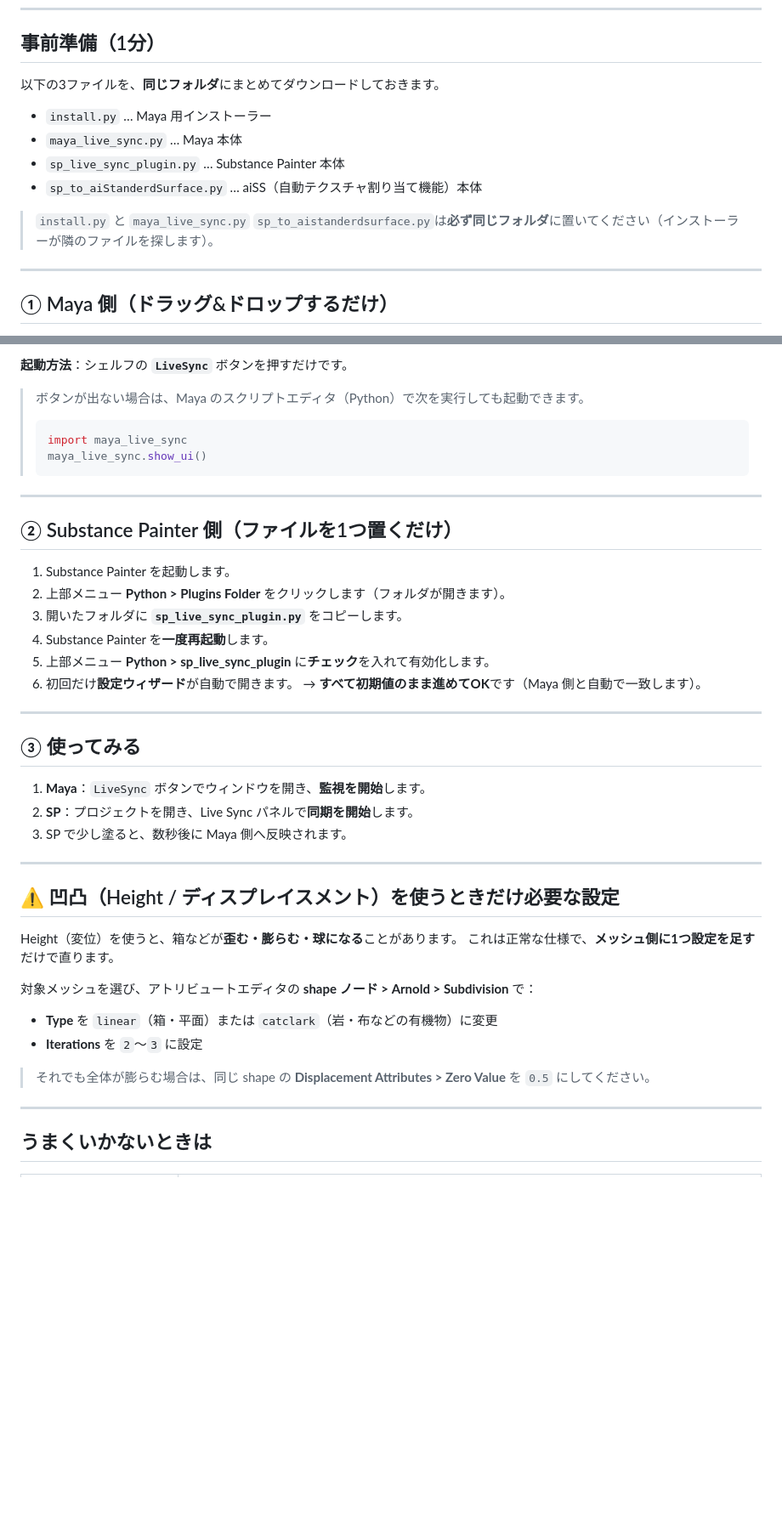
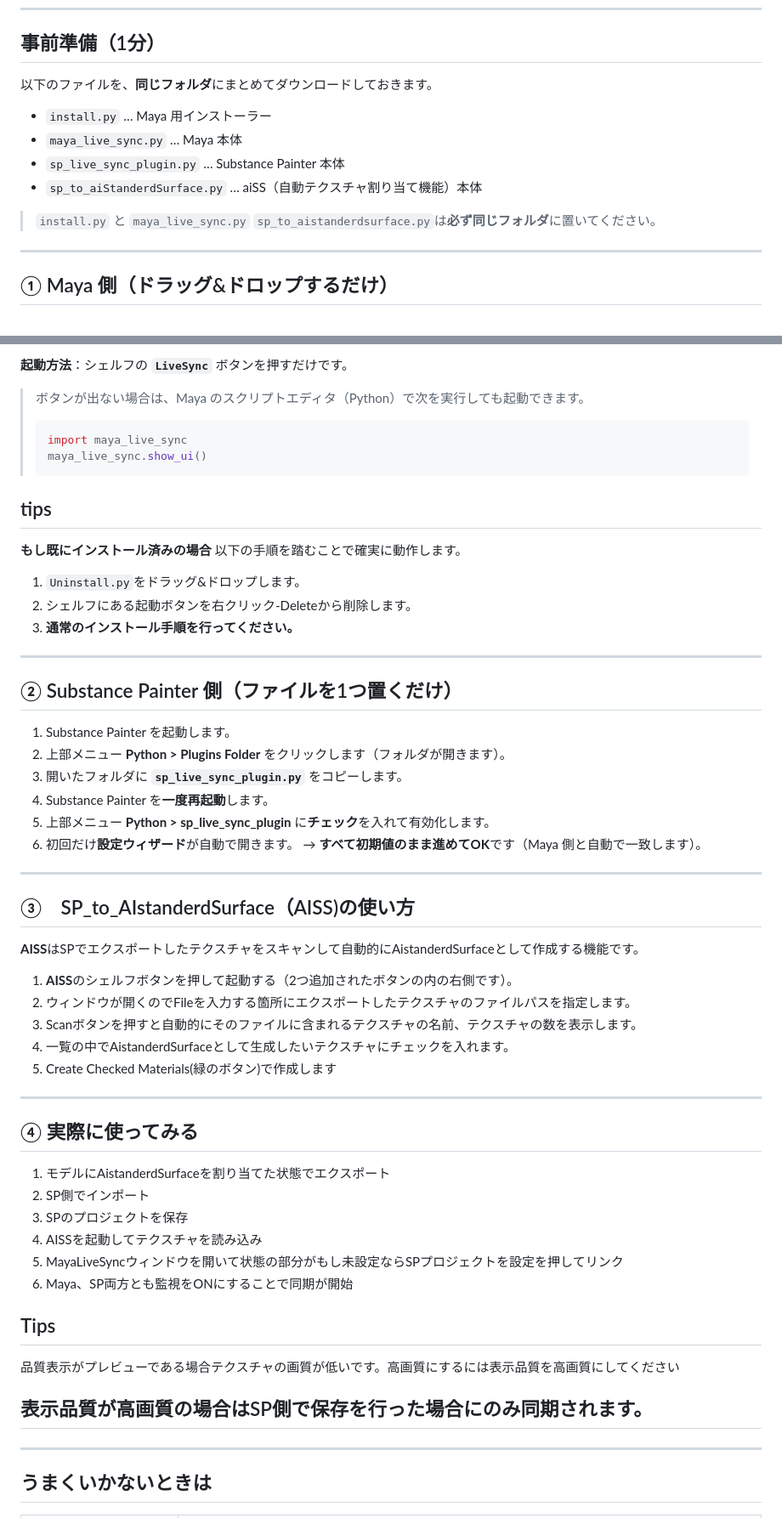
Before and after one commit to TaniShuuto/Tools, a Markdown page: sp_maya_livesync/Easy_install.md, 2 parts joined by grey strips. Shown at 85% size. GitHub-like rendering; blank space fills up the shorter version.

Commit message:
Revise Easy_install.md with new content and tips
Updated installation instructions and added tips for troubleshooting.

````diff
--- a/sp_maya_livesync/Easy_install.md
+++ b/sp_maya_livesync/Easy_install.md
@@ -9,14 +9,14 @@ Substance Painter で塗った内容を、Maya にリアルタイム反映する
 
 ## 事前準備（1分）
 
-以下の3ファイルを、**同じフォルダ**にまとめてダウンロードしておきます。
+以下のファイルを、**同じフォルダ**にまとめてダウンロードしておきます。
 
 - `install.py` … Maya 用インストーラー
 - `maya_live_sync.py` … Maya 本体
 - `sp_live_sync_plugin.py` … Substance Painter 本体
 - `sp_to_aiStanderdSurface.py` … aiSS（自動テクスチャ割り当て機能）本体
 
-> `install.py` と `maya_live_sync.py`  `sp_to_aistanderdsurface.py`は**必ず同じフォルダ**に置いてください（インストーラーが隣のファイルを探します）。
+> `install.py` と `maya_live_sync.py`  `sp_to_aistanderdsurface.py`は**必ず同じフォルダ**に置いてください。
 
 ---
 
@@ -40,6 +40,13 @@ Substance Painter で塗った内容を、Maya にリアルタイム反映する
 > maya_live_sync.show_ui()
 > ```
 
+## tips
+**もし既にインストール済みの場合**
+以下の手順を踏むことで確実に動作します。
+1. `Uninstall.py`をドラッグ&ドロップします。
+2. シェルフにある起動ボタンを右クリック-Deleteから削除します。
+3. **通常のインストール手順を行ってください。**
+
 ---
 
 ## ② Substance Painter 側（ファイルを1つ置くだけ）
@@ -53,26 +60,33 @@ Substance Painter で塗った内容を、Maya にリアルタイム反映する
    → **すべて初期値のまま進めてOK**です（Maya 側と自動で一致します）。
 
 ---
+## ③　SP_to_AIstanderdSurface（AISS)の使い方
 
-## ③ 使ってみる
+**AISS**はSPでエクスポートしたテクスチャをスキャンして自動的にAistanderdSurfaceとして作成する機能です。
+1. **AISS**のシェルフボタンを押して起動する（2つ追加されたボタンの内の右側です）。
+2. ウィンドウが開くのでFileを入力する箇所にエクスポートしたテクスチャのファイルパスを指定します。
+3. Scanボタンを押すと自動的にそのファイルに含まれるテクスチャの名前、テクスチャの数を表示します。
+4. 一覧の中でAistanderdSurfaceとして生成したいテクスチャにチェックを入れます。
+5. Create Checked Materials(緑のボタン)で作成します
 
-1. **Maya**：`LiveSync` ボタンでウィンドウを開き、**監視を開始**します。
-2. **SP**：プロジェクトを開き、Live Sync パネルで**同期を開始**します。
-3. SP で少し塗ると、数秒後に Maya 側へ反映されます。
 
 ---
 
-## ⚠️ 凹凸（Height / ディスプレイスメント）を使うときだけ必要な設定
+## ④ 実際に使ってみる
 
-Height（変位）を使うと、箱などが**歪む・膨らむ・球になる**ことがあります。
-これは正常な仕様で、**メッシュ側に1つ設定を足す**だけで直ります。
+1. モデルにAistanderdSurfaceを割り当てた状態でエクスポート
+2. SP側でインポート
+3. SPのプロジェクトを保存
+4. AISSを起動してテクスチャを読み込み
+5. MayaLiveSyncウィンドウを開いて状態の部分がもし未設定ならSPプロジェクトを設定を押してリンク
+6. Maya、SP両方とも監視をONにすることで同期が開始
 
-対象メッシュを選び、アトリビュートエディタの **shape ノード > Arnold > Subdivision** で：
+## Tips
+品質表示がプレビューである場合テクスチャの画質が低いです。高画質にするには表示品質を高画質にしてください
 
-- **Type** を `linear`（箱・平面）または `catclark`（岩・布などの有機物）に変更
-- **Iterations** を `2`〜`3` に設定
+表示品質が高画質の場合はSP側で保存を行った場合にのみ同期されます。
+---
 
-> それでも全体が膨らむ場合は、同じ shape の **Displacement Attributes > Zero Value** を `0.5` にしてください。
 
 ---
 
````
